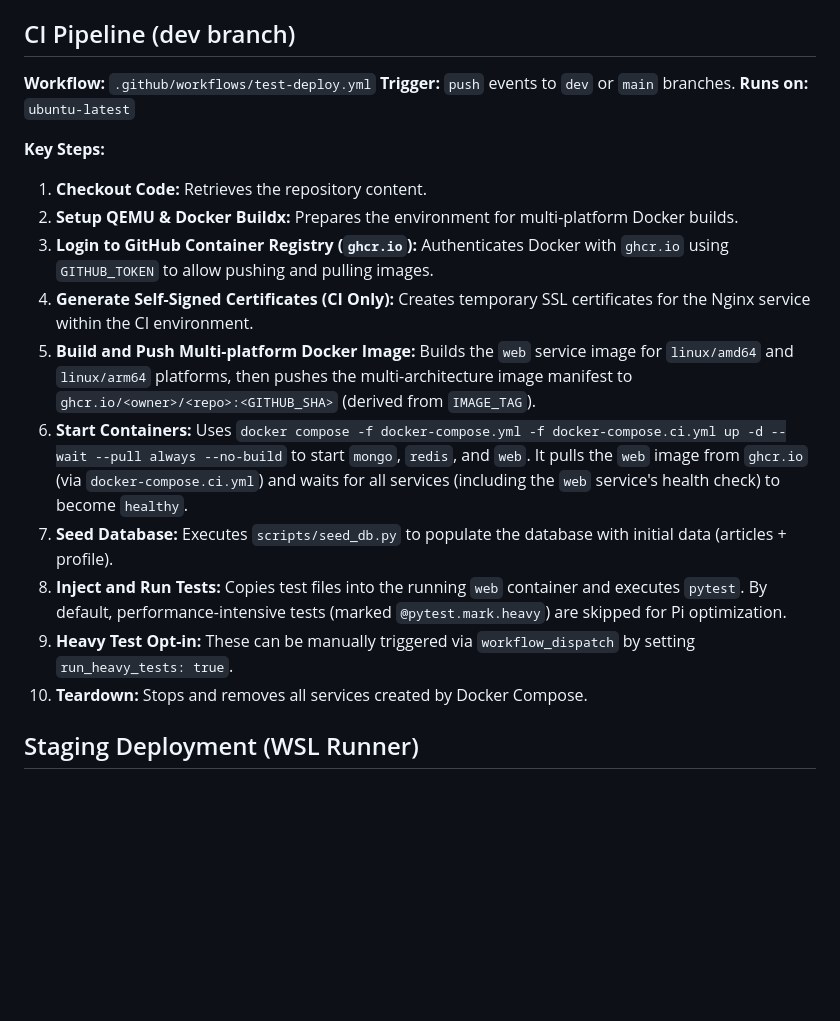
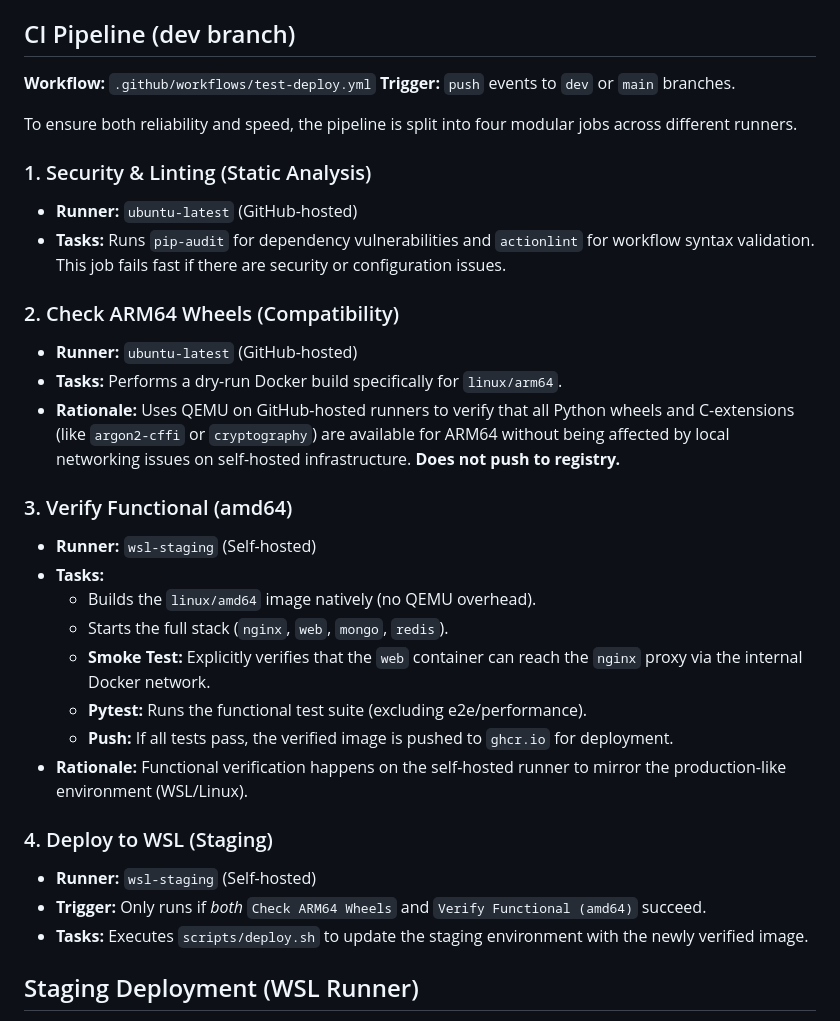
Before and after one commit to SpencerChristopher/FlaskWeb_Project_Root, a Markdown page: docs/DEPLOYMENT.md, the part around the change. Drawn GitHub-style; blank space fills up the shorter version.

```diff
--- a/docs/DEPLOYMENT.md
+++ b/docs/DEPLOYMENT.md
@@ -24,19 +24,32 @@ Configuration values are sourced in a hierarchical manner:
 ## CI Pipeline (dev branch)
 **Workflow:** `.github/workflows/test-deploy.yml`
 **Trigger:** `push` events to `dev` or `main` branches.
-**Runs on:** `ubuntu-latest`
 
-**Key Steps:**
-1.  **Checkout Code:** Retrieves the repository content.
-2.  **Setup QEMU & Docker Buildx:** Prepares the environment for multi-platform Docker builds.
-3.  **Login to GitHub Container Registry (`ghcr.io`):** Authenticates Docker with `ghcr.io` using `GITHUB_TOKEN` to allow pushing and pulling images.
-4.  **Generate Self-Signed Certificates (CI Only):** Creates temporary SSL certificates for the Nginx service within the CI environment.
-5.  **Build and Push Multi-platform Docker Image:** Builds the `web` service image for `linux/amd64` and `linux/arm64` platforms, then pushes the multi-architecture image manifest to `ghcr.io/<owner>/<repo>:<GITHUB_SHA>` (derived from `IMAGE_TAG`).
-6.  **Start Containers:** Uses `docker compose -f docker-compose.yml -f docker-compose.ci.yml up -d --wait --pull always --no-build` to start `mongo`, `redis`, and `web`. It pulls the `web` image from `ghcr.io` (via `docker-compose.ci.yml`) and waits for all services (including the `web` service's health check) to become `healthy`.
-7.  **Seed Database:** Executes `scripts/seed_db.py` to populate the database with initial data (articles + profile).
-8.  **Inject and Run Tests:** Copies test files into the running `web` container and executes `pytest`. By default, performance-intensive tests (marked `@pytest.mark.heavy`) are skipped for Pi optimization.
-9.  **Heavy Test Opt-in:** These can be manually triggered via `workflow_dispatch` by setting `run_heavy_tests: true`.
-10. **Teardown:** Stops and removes all services created by Docker Compose.
+To ensure both reliability and speed, the pipeline is split into four modular jobs across different runners.
+
+### 1. Security & Linting (Static Analysis)
+*   **Runner:** `ubuntu-latest` (GitHub-hosted)
+*   **Tasks:** Runs `pip-audit` for dependency vulnerabilities and `actionlint` for workflow syntax validation. This job fails fast if there are security or configuration issues.
+
+### 2. Check ARM64 Wheels (Compatibility)
+*   **Runner:** `ubuntu-latest` (GitHub-hosted)
+*   **Tasks:** Performs a dry-run Docker build specifically for `linux/arm64`.
+*   **Rationale:** Uses QEMU on GitHub-hosted runners to verify that all Python wheels and C-extensions (like `argon2-cffi` or `cryptography`) are available for ARM64 without being affected by local networking issues on self-hosted infrastructure. **Does not push to registry.**
+
+### 3. Verify Functional (amd64)
+*   **Runner:** `wsl-staging` (Self-hosted)
+*   **Tasks:**
+    *   Builds the `linux/amd64` image natively (no QEMU overhead).
+    *   Starts the full stack (`nginx`, `web`, `mongo`, `redis`).
+    *   **Smoke Test:** Explicitly verifies that the `web` container can reach the `nginx` proxy via the internal Docker network.
+    *   **Pytest:** Runs the functional test suite (excluding e2e/performance).
+    *   **Push:** If all tests pass, the verified image is pushed to `ghcr.io` for deployment.
+*   **Rationale:** Functional verification happens on the self-hosted runner to mirror the production-like environment (WSL/Linux).
+
+### 4. Deploy to WSL (Staging)
+*   **Runner:** `wsl-staging` (Self-hosted)
+*   **Trigger:** Only runs if *both* `Check ARM64 Wheels` and `Verify Functional (amd64)` succeed.
+*   **Tasks:** Executes `scripts/deploy.sh` to update the staging environment with the newly verified image.
 
 ## Staging Deployment (WSL Runner)
 **Triggered by:** Runs after the `build-and-test` job successfully completes.
```
Also changed, not shown: README.md (+1 -1 lines), docs/TESTING.md (+11 -1 lines).
